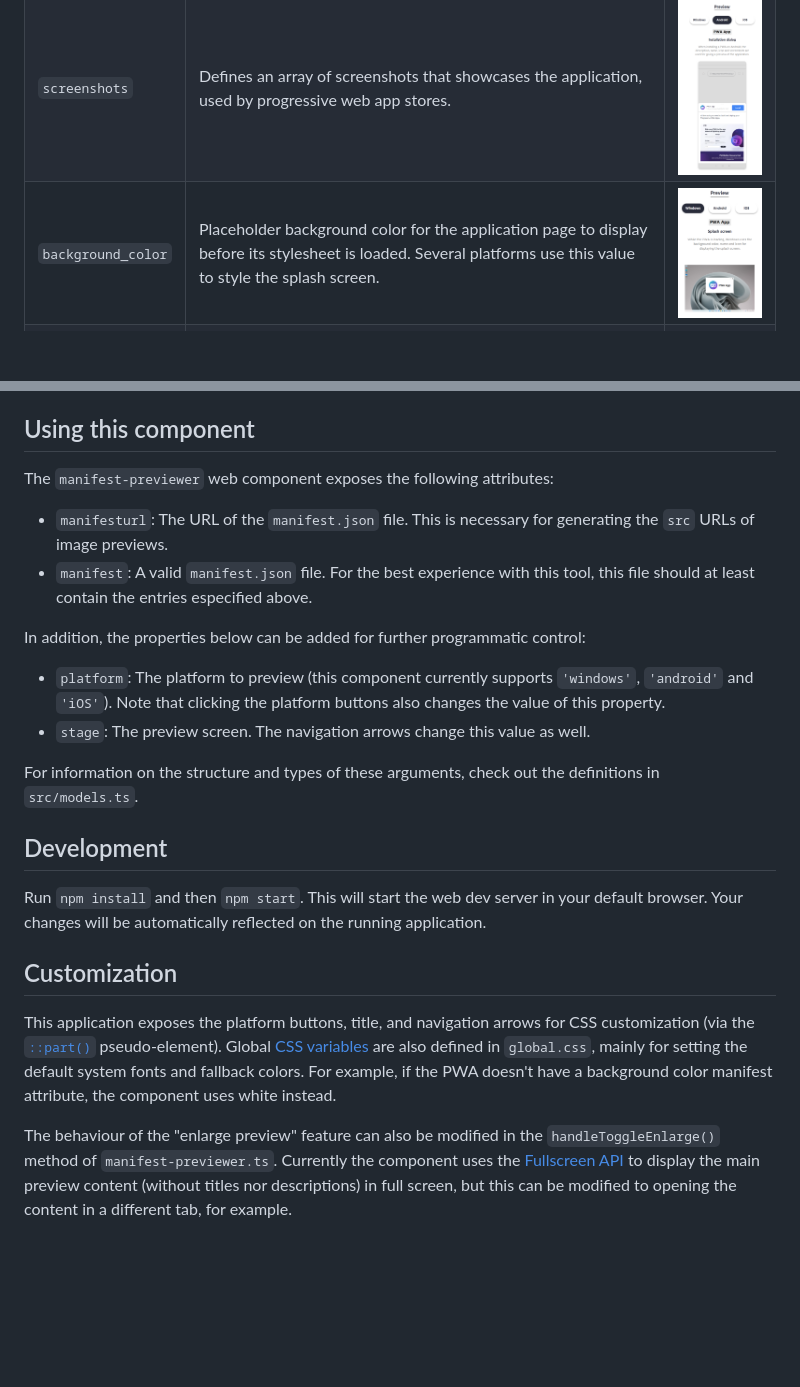
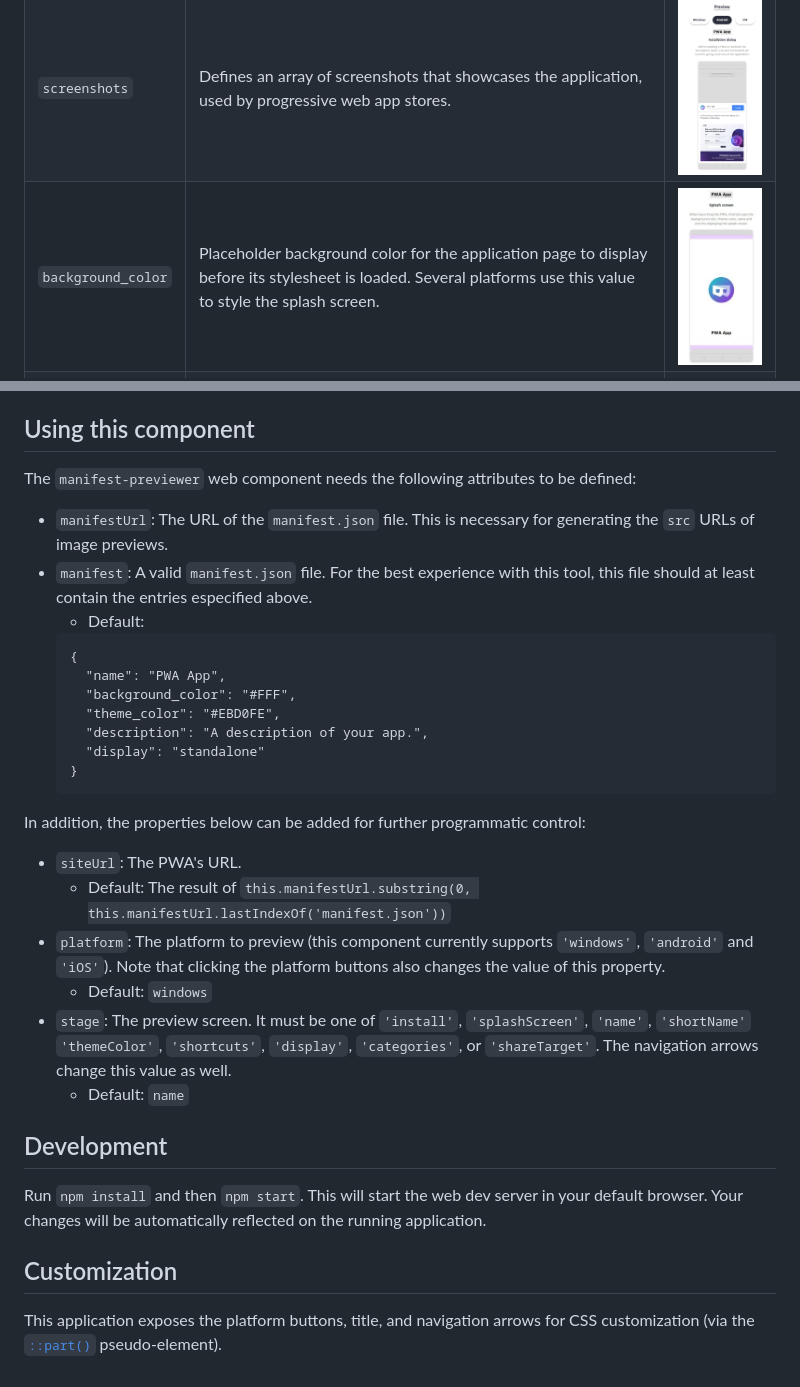
Before and after one commit to pwa-builder/manifest-previewer, a Markdown page: README.md, 2 parts joined by grey strips. GitHub-like rendering; pictures changed too: assets/readme-images/backgroundcolor.jpeg (added), assets/readme-images/backgroundcolor.png (deleted); blank space fills up the shorter version.

````diff
--- a/README.md
+++ b/README.md
@@ -7,7 +7,7 @@ Attribute | Description | Screen
 ----------| ----------- |-------
 `display` | Determines the developers' preferred display mode for the website. The display mode changes how much of browser UI is shown to the user and can range from fullscreen to browser (the default mode). | ![Display](/assets/readme-images/display.png)
 `screenshots` | Defines an array of screenshots that showcases the application, used by progressive web app stores. | ![Screenshots](/assets/readme-images/screenshots.png)
-`background_color` | Placeholder background color for the application page to display before its stylesheet is loaded. Several platforms use this value to style the splash screen. | ![Background color](/assets/readme-images/backgroundcolor.png)
+`background_color` | Placeholder background color for the application page to display before its stylesheet is loaded. Several platforms use this value to style the splash screen. | ![Background color](/assets/readme-images/backgroundcolor.jpeg)
 `name` | String that represents the name of the PWA as it is usually displayed to the user (e.g., amongst a list of other applications in settings, or in menus). | ![Name](/assets/readme-images/name.png)
 `short_name` | String that represents the name of the PWA displayed to the user if there is not enough space to display the `name` (e.g., as a label for the app's icon on the phone home screen).| ![Short name](/assets/readme-images/shortname.png)
 `theme_color` | Defines the default color theme for the application, and affects how the platform displays the site. | ![Theme color](/assets/readme-images/themecolor.png)
@@ -25,20 +25,32 @@ Attribute | Description | Screen
 To run this project, you will need to have [`node.JS`](https://nodejs.org/en/) and [`npm`](https://docs.npmjs.com/getting-started) installed on your computer. Knowledge of Typescript, web components and CSS is also encouraged.
 
 ## Using this component
-The `manifest-previewer` web component exposes the following attributes:
-- `manifesturl`: The URL of the `manifest.json` file. This is necessary for generating the `src` URLs of image previews.
+The `manifest-previewer` web component needs the following attributes to be defined:
+- `manifestUrl`: The URL of the `manifest.json` file. This is necessary for generating the `src` URLs of image previews.
 - `manifest`: A valid `manifest.json` file. For the best experience with this tool, this file should at least contain the entries especified above.
+  - Default:
+  ```
+  {
+    "name": "PWA App",
+    "background_color": "#FFF",
+    "theme_color": "#EBD0FE",
+    "description": "A description of your app.",
+    "display": "standalone"
+  }
+  ```
 
 In addition, the properties below can be added for further programmatic control:
+- `siteUrl`: The PWA's URL.
+  - Default: The result of `this.manifestUrl.substring(0, this.manifestUrl.lastIndexOf('manifest.json'))`
 - `platform`: The platform to preview (this component currently supports `'windows'`, `'android'` and `'iOS'`). Note that clicking the platform buttons also changes the value of this property.
-- `stage`: The preview screen. The navigation arrows change this value as well.
-
-For information on the structure and types of these arguments, check out the definitions in `src/models.ts`.
+  - Default: `windows`
+- `stage`: The preview screen. It must be one of `'install'`, `'splashScreen'`, `'name'`, `'shortName'`
+`'themeColor'`, `'shortcuts'`, `'display'`, `'categories'`, or `'shareTarget'`.
+The navigation arrows change this value as well.
+  - Default: `name`
 
 ## Development
 Run `npm install` and then `npm start`. This will start the web dev server in your default browser. Your changes will be automatically reflected on the running application.
 
 ## Customization
-This application exposes the platform buttons, title, and navigation arrows for CSS customization (via the [`::part()`](https://developer.mozilla.org/en-US/docs/Web/CSS/::part) pseudo-element). Global [CSS variables](https://developer.mozilla.org/en-US/docs/Web/CSS/Using_CSS_custom_properties) are also defined in `global.css`, mainly for setting the default system fonts and fallback colors. For example, if the PWA doesn't have a background color manifest attribute, the component uses white instead.
-
-The behaviour of the "enlarge preview" feature can also be modified in the `handleToggleEnlarge()` method of `manifest-previewer.ts`. Currently the component uses the [Fullscreen API](https://developer.mozilla.org/en-US/docs/Web/API/Fullscreen_API) to display the main preview content (without titles nor descriptions) in full screen, but this can be modified to opening the content in a different tab, for example.
+This application exposes the platform buttons, title, and navigation arrows for CSS customization (via the [`::part()`](https://developer.mozilla.org/en-US/docs/Web/CSS/::part) pseudo-element).
````
Also changed, not shown: 7 other files.
